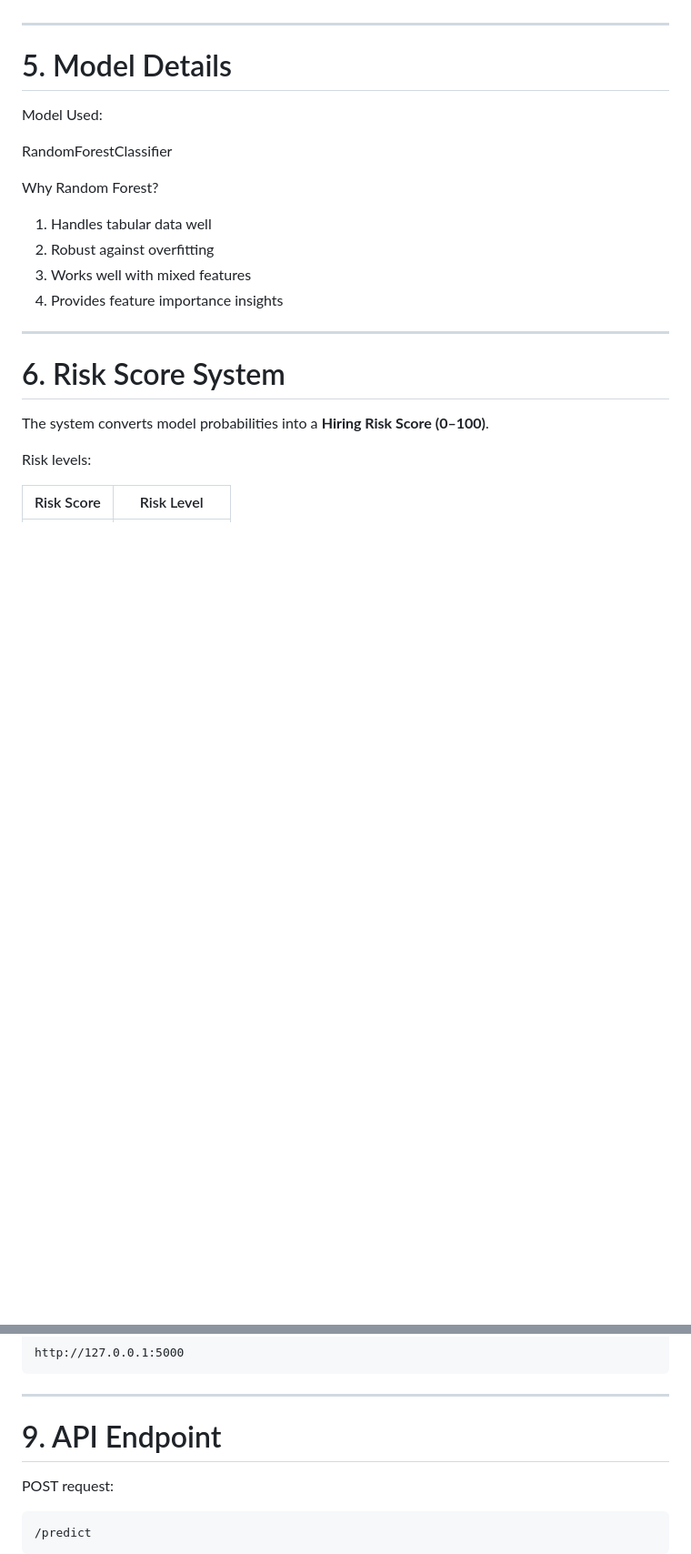
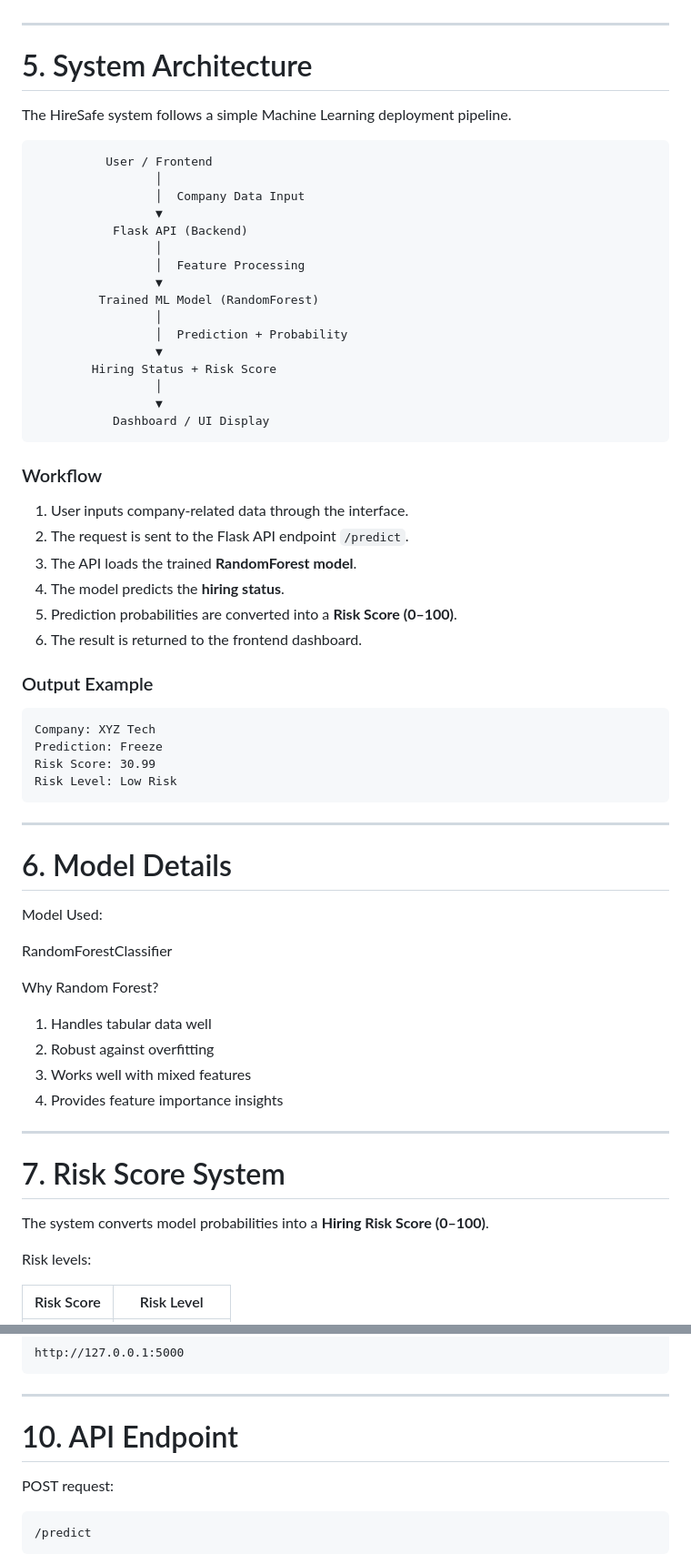
Before and after one commit to soumajit11/HireSafe, a Markdown page: README.md, 2 parts joined by grey strips. Shown at 91% size. Rendered like a GitHub page; blank space fills up the shorter version.

Commit message:
Added system architecture diagram

````diff
--- a/README.md
+++ b/README.md
@@ -76,7 +76,50 @@ The model also generates a **Hiring Risk Score (0–100)**.
 
 ---
 
-# 5. Model Details
+# 5. System Architecture
+
+The HireSafe system follows a simple Machine Learning deployment pipeline.
+
+```
+          User / Frontend
+                 │
+                 │  Company Data Input
+                 ▼
+           Flask API (Backend)
+                 │
+                 │  Feature Processing
+                 ▼
+         Trained ML Model (RandomForest)
+                 │
+                 │  Prediction + Probability
+                 ▼
+        Hiring Status + Risk Score
+                 │
+                 ▼
+           Dashboard / UI Display
+```
+
+### Workflow
+
+1. User inputs company-related data through the interface.
+2. The request is sent to the Flask API endpoint `/predict`.
+3. The API loads the trained **RandomForest model**.
+4. The model predicts the **hiring status**.
+5. Prediction probabilities are converted into a **Risk Score (0–100)**.
+6. The result is returned to the frontend dashboard.
+
+### Output Example
+
+```
+Company: XYZ Tech
+Prediction: Freeze
+Risk Score: 30.99
+Risk Level: Low Risk
+```
+
+---
+
+# 6. Model Details
 
 Model Used:
 
@@ -91,7 +134,7 @@ Why Random Forest?
 
 ---
 
-# 6. Risk Score System
+# 7. Risk Score System
 
 The system converts model probabilities into a **Hiring Risk Score (0–100)**.
 
@@ -157,7 +200,7 @@ http://127.0.0.1:5000
 
 ---
 
-# 9. API Endpoint
+# 10. API Endpoint
 
 POST request:
 
````
Also changed, not shown: other parts of README.md (+5 -5 lines).
